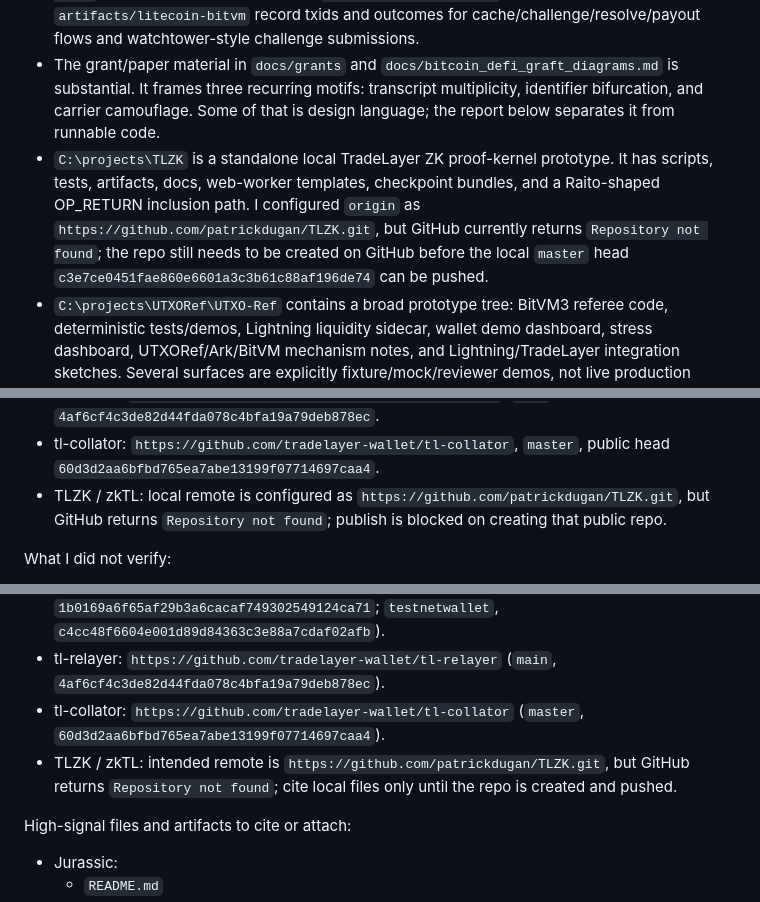
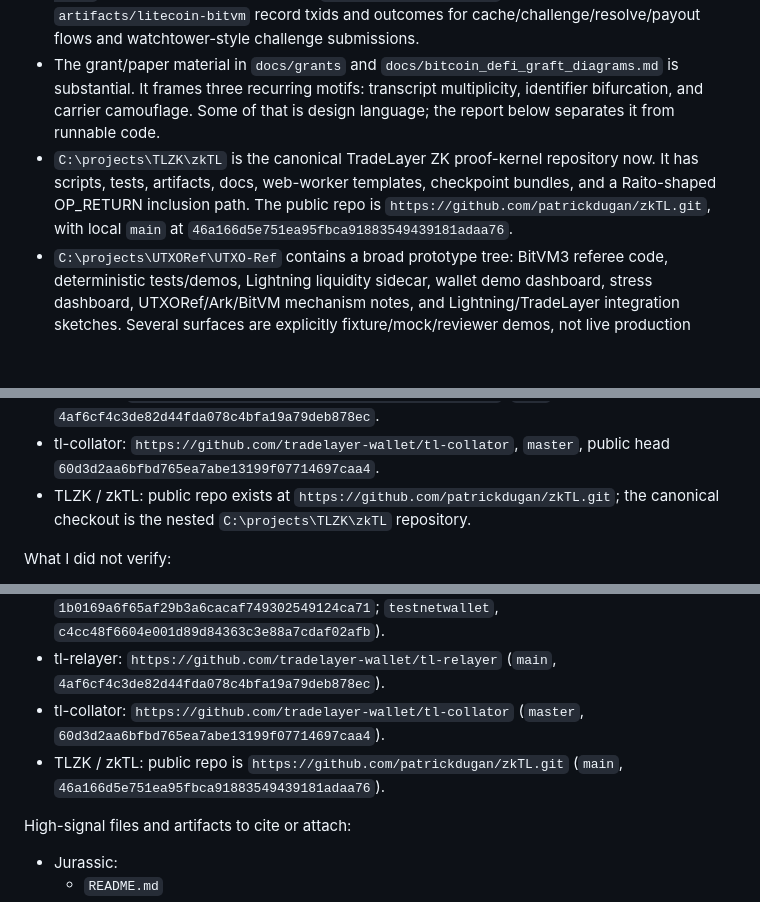
Before and after one commit to patrickdugan/jurassic-bitcoin, a Markdown page: layer_technology_q2_spiral_report_revised.md, 3 parts joined by grey strips. GitHub-like rendering; blank space fills up the shorter version.

```diff
--- a/layer_technology_q2_spiral_report_revised.md
+++ b/layer_technology_q2_spiral_report_revised.md
@@ -16,7 +16,7 @@ What is concrete in the local tree:
 - The repo has a small Vite dashboard at `tools/quirk-museum-vite` that renders the Bitcoin DeFi graft map from `artifacts/grants/bitcoin_defi_graft_map.json`. This is a working local/static dashboard surface, not a full product.
 - The repo has Litecoin/TradeLayer procedural-token live test harnesses under `tests/litecoin-bitvm` and PowerShell runners under `scripts/litecoin-bitvm`. Artifacts under `artifacts/litecoin-bitvm` record txids and outcomes for cache/challenge/resolve/payout flows and watchtower-style challenge submissions.
 - The grant/paper material in `docs/grants` and `docs/bitcoin_defi_graft_diagrams.md` is substantial. It frames three recurring motifs: transcript multiplicity, identifier bifurcation, and carrier camouflage. Some of that is design language; the report below separates it from runnable code.
-- `C:\projects\TLZK` is a standalone local TradeLayer ZK proof-kernel prototype. It has scripts, tests, artifacts, docs, web-worker templates, checkpoint bundles, and a Raito-shaped OP_RETURN inclusion path. I configured `origin` as `https://github.com/patrickdugan/TLZK.git`, but GitHub currently returns `Repository not found`; the repo still needs to be created on GitHub before the local `master` head `c3e7ce0451fae860e6601a3c3b61c88af196de74` can be pushed.
+- `C:\projects\TLZK\zkTL` is the canonical TradeLayer ZK proof-kernel repository now. It has scripts, tests, artifacts, docs, web-worker templates, checkpoint bundles, and a Raito-shaped OP_RETURN inclusion path. The public repo is `https://github.com/patrickdugan/zkTL.git`, with local `main` at `46a166d5e751ea95fbca91883549439181adaa76`.
 - `C:\projects\UTXORef\UTXO-Ref` contains a broad prototype tree: BitVM3 referee code, deterministic tests/demos, Lightning liquidity sidecar, wallet demo dashboard, stress dashboard, UTXORef/Ark/BitVM mechanism notes, and Lightning/TradeLayer integration sketches. Several surfaces are explicitly fixture/mock/reviewer demos, not live production systems.
 - `C:\projects\TLWallet\tradelayer-wallet` contains browser wallet P2P/WebRTC code, including `WebRTCTransport`, signaling, data-channel muxing, tape replay, and tape verification. This supports the high-level WebRTC access-layer claim, but I am treating it as an integration track rather than a completed decentralized RPC network.
 - `C:\projects\tradelayer.js` contains tx34 ZK batch movement docs and scripts, plus TradeLayer protocol files and tests. This supports the TradeLayer integration track and ZK envelope direction.
@@ -30,7 +30,7 @@ Live public GitHub check:
 - TL-Web: `https://github.com/patrickdugan/TL-Web`, public heads include `main` at `1b0169a6f65af29b3a6cacaf749302549124ca71`, `testnetwallet` at `c4cc48f6604e001d89d84363c3e88a7cdaf02afb`, and `recover-friday-wallet-main` at `72c92ded41e19486264dfbb4d0af5c79dab0df73`.
 - tl-relayer: `https://github.com/tradelayer-wallet/tl-relayer`, `main`, public head `4af6cf4c3de82d44fda078c4bfa19a79deb878ec`.
 - tl-collator: `https://github.com/tradelayer-wallet/tl-collator`, `master`, public head `60d3d2aa6bfbd765ea7abe13199f07714697caa4`.
-- TLZK / zkTL: local remote is configured as `https://github.com/patrickdugan/TLZK.git`, but GitHub returns `Repository not found`; publish is blocked on creating that public repo.
+- TLZK / zkTL: public repo exists at `https://github.com/patrickdugan/zkTL.git`; the canonical checkout is the nested `C:\projects\TLZK\zkTL` repository.
 
 What I did not verify:
 
@@ -277,7 +277,7 @@ Public repo anchors:
 - TL-Web: `https://github.com/patrickdugan/TL-Web` (`main`, `1b0169a6f65af29b3a6cacaf749302549124ca71`; `testnetwallet`, `c4cc48f6604e001d89d84363c3e88a7cdaf02afb`).
 - tl-relayer: `https://github.com/tradelayer-wallet/tl-relayer` (`main`, `4af6cf4c3de82d44fda078c4bfa19a79deb878ec`).
 - tl-collator: `https://github.com/tradelayer-wallet/tl-collator` (`master`, `60d3d2aa6bfbd765ea7abe13199f07714697caa4`).
-- TLZK / zkTL: intended remote is `https://github.com/patrickdugan/TLZK.git`, but GitHub returns `Repository not found`; cite local files only until the repo is created and pushed.
+- TLZK / zkTL: public repo is `https://github.com/patrickdugan/zkTL.git` (`main`, `46a166d5e751ea95fbca91883549439181adaa76`).
 
 High-signal files and artifacts to cite or attach:
 
```
Also changed, not shown: other parts of layer_technology_q2_spiral_report_revised.md (+11 -12 lines).
